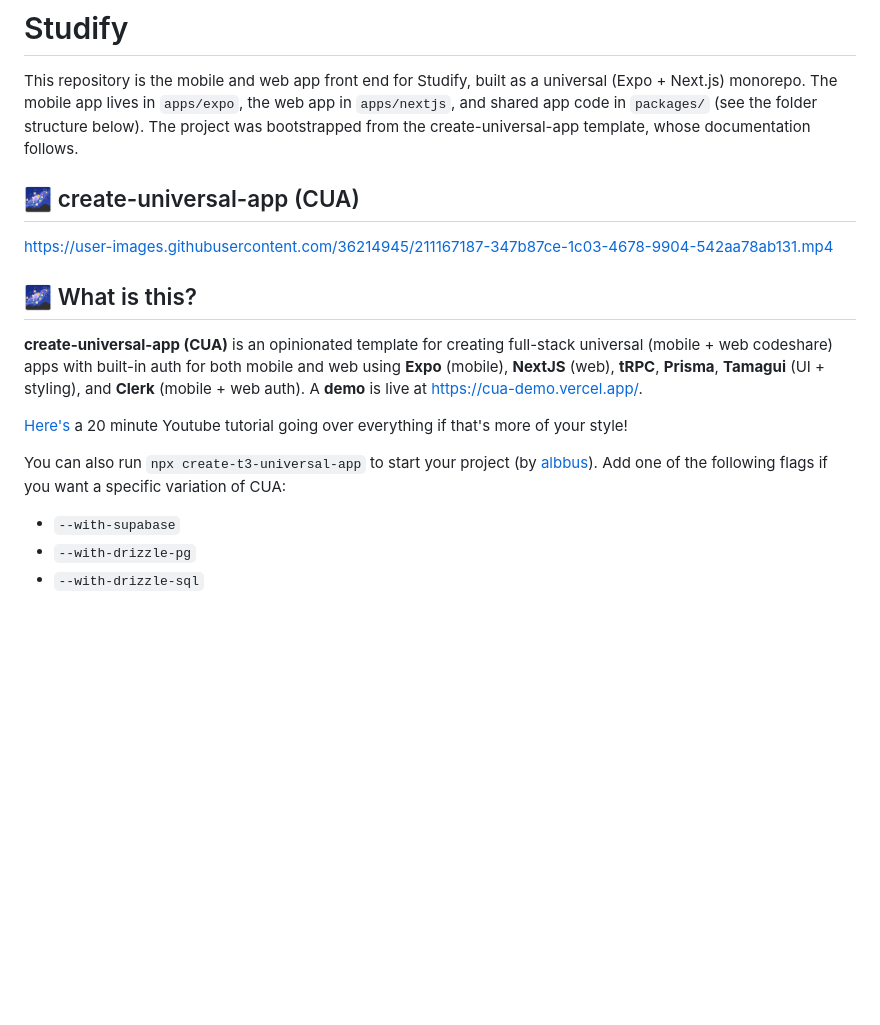
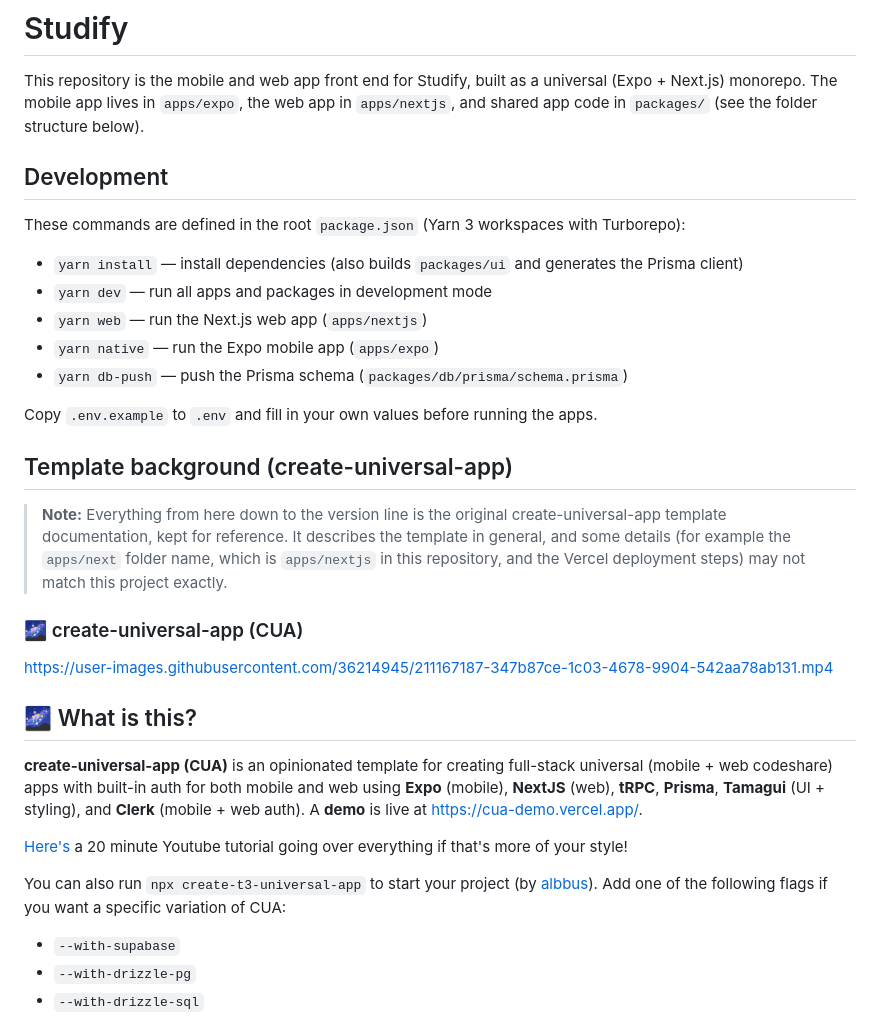
Before and after one commit to reeyank/Studify, a Markdown page: README.md, the part around the change. Rendered like a GitHub page; blank space fills up the shorter version.

Commit message:
docs: add verified development section and mark template docs in README
Add a Development section based on the root package.json scripts and
clearly label the inherited create-universal-app documentation as
template background. The README still ends with 'Version: 0.1.0'.

Co-Authored-By: Claude Opus 5.5 <noreply@anthropic.com>

```diff
--- a/README.md
+++ b/README.md
@@ -3,10 +3,32 @@
 This repository is the mobile and web app front end for Studify, built as a
 universal (Expo + Next.js) monorepo. The mobile app lives in `apps/expo`, the
 web app in `apps/nextjs`, and shared app code in `packages/` (see the folder
-structure below). The project was bootstrapped from the create-universal-app
-template, whose documentation follows.
+structure below).
 
-## 🌌 create-universal-app (CUA)
+## Development
+
+These commands are defined in the root `package.json` (Yarn 3 workspaces with
+Turborepo):
+
+- `yarn install` — install dependencies (also builds `packages/ui` and
+  generates the Prisma client)
+- `yarn dev` — run all apps and packages in development mode
+- `yarn web` — run the Next.js web app (`apps/nextjs`)
+- `yarn native` — run the Expo mobile app (`apps/expo`)
+- `yarn db-push` — push the Prisma schema (`packages/db/prisma/schema.prisma`)
+
+Copy `.env.example` to `.env` and fill in your own values before running the
+apps.
+
+## Template background (create-universal-app)
+
+> **Note:** Everything from here down to the version line is the original
+> create-universal-app template documentation, kept for reference. It
+> describes the template in general, and some details (for example the
+> `apps/next` folder name, which is `apps/nextjs` in this repository, and the
+> Vercel deployment steps) may not match this project exactly.
+
+### 🌌 create-universal-app (CUA)
 
 <https://user-images.githubusercontent.com/36214945/211167187-347b87ce-1c03-4678-9904-542aa78ab131.mp4>
 
@@ -17,6 +39,7 @@ template, whose documentation follows.
 [Here's](https://youtu.be/aTEv0-ZBbWk) a 20 minute Youtube tutorial going over everything if that's more of your style!
 
 You can also run `npx create-t3-universal-app` to start your project (by [albbus](https://github.com/albbus-stack/create-t3-universal-app)). Add one of the following flags if you want a specific variation of CUA:
+
 - `--with-supabase`
 - `--with-drizzle-pg`
 - `--with-drizzle-sql`
```
